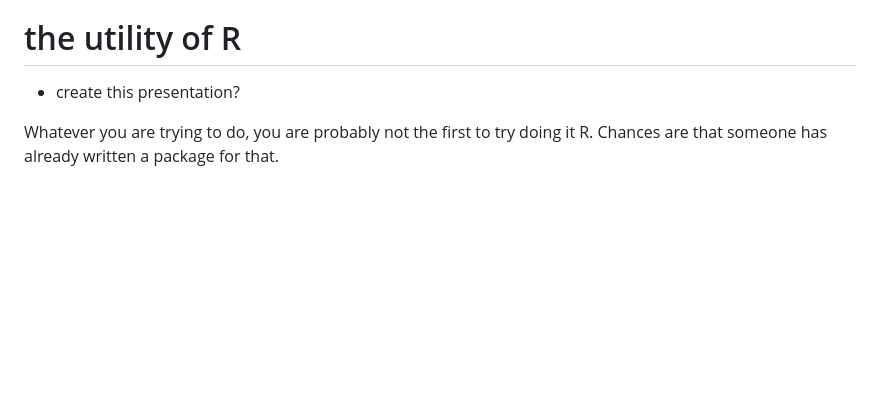
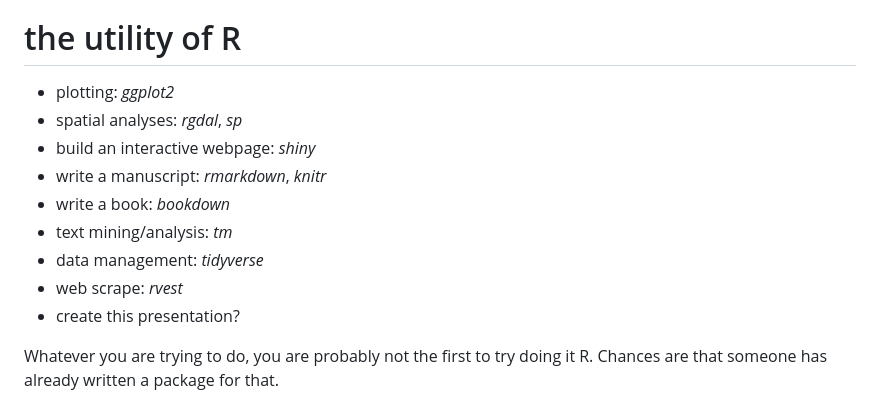
Before and after one commit to SOS598-RDM/deprecated-rdm-meet-R, a Markdown page: meet_R.md, the part around the change. Rendered like a GitHub page; blank space fills up the shorter version.

Commit message:
updates to presentation materials

```diff
--- a/meet_R.md
+++ b/meet_R.md
@@ -122,7 +122,15 @@ class: small-code
 the utility of R
 ========================================================
 
-- create this presentation?
+* plotting: _ggplot2_
+* spatial analyses: _rgdal_, _sp_
+* build an interactive webpage: _shiny_
+* write a manuscript: _rmarkdown_, _knitr_
+* write a book: _bookdown_
+* text mining/analysis: _tm_
+* data management: _tidyverse_
+* web scrape: _rvest_
+* create this presentation?
 
 Whatever you are trying to do, you are probably not the first to try doing it R. Chances are that someone has already written a package for that.
 
```
Also changed, not shown: meet_R-figure/unnamed-chunk-1-1.png, 1 other file.
